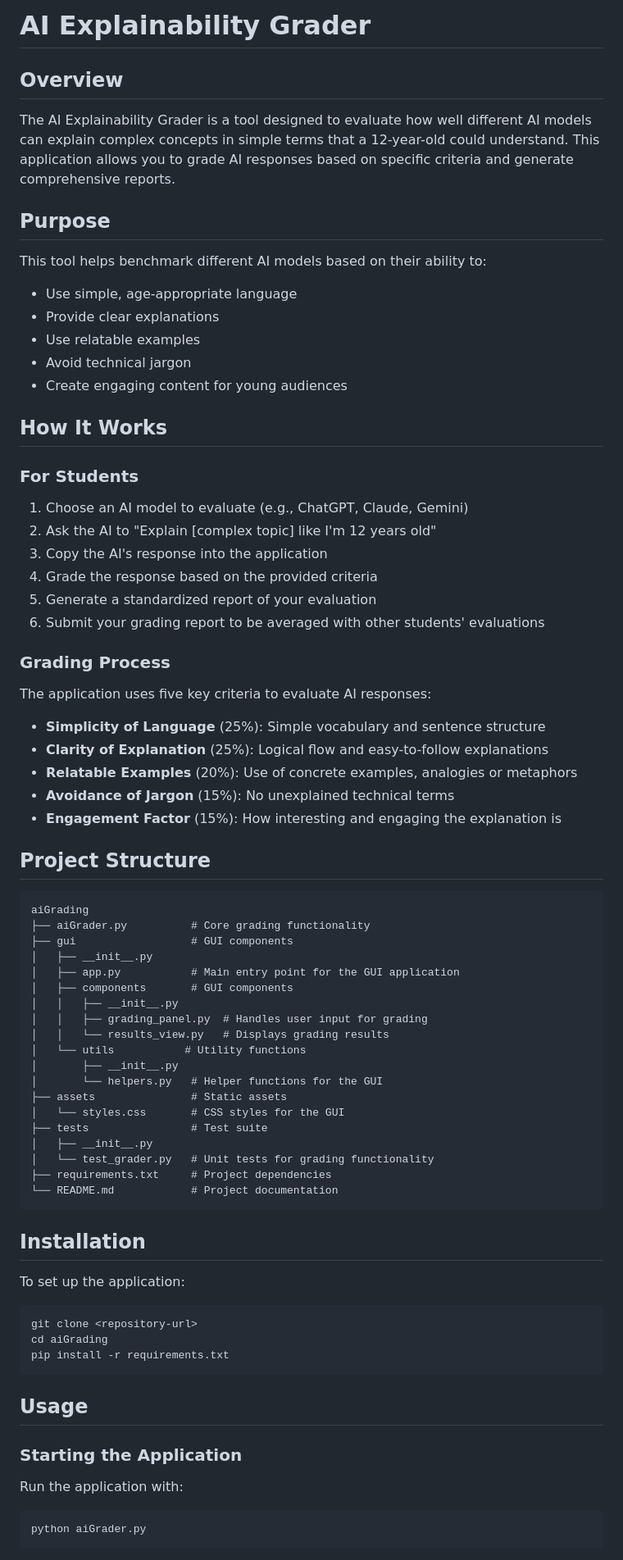
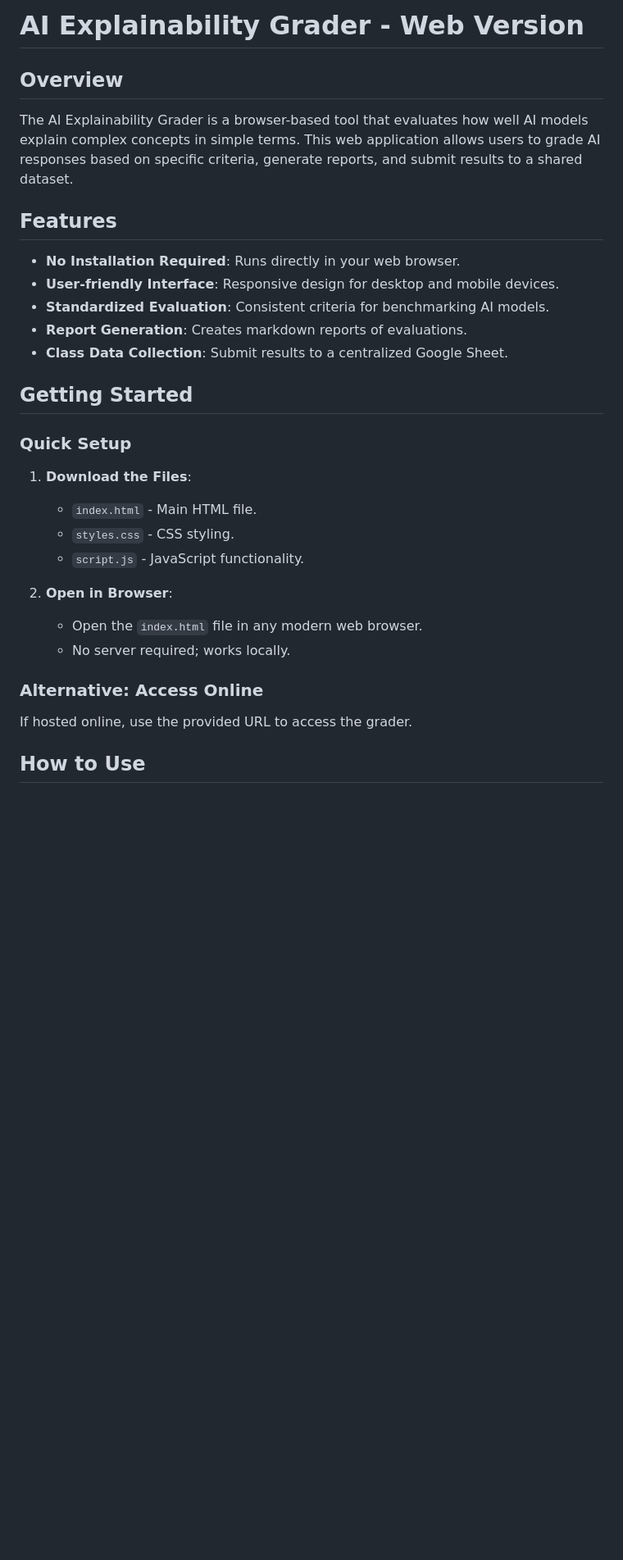
Before and after one commit to viro99/aiGrading, a Markdown page: README.md, the part around one of its changes. Shown at 82% size. Rendered like a GitHub page; blank space fills up the shorter version.

Commit message:
Web version README.md

````diff
--- a/README.md
+++ b/README.md
@@ -1,72 +1,33 @@
-# AI Explainability Grader
+# AI Explainability Grader - Web Version
 
 ## Overview
-The AI Explainability Grader is a tool designed to evaluate how well different AI models can explain complex concepts in simple terms that a 12-year-old could understand. This application allows you to grade AI responses based on specific criteria and generate comprehensive reports.
 
-## Purpose
-This tool helps benchmark different AI models based on their ability to:
-- Use simple, age-appropriate language
-- Provide clear explanations
-- Use relatable examples
-- Avoid technical jargon
-- Create engaging content for young audiences
+The AI Explainability Grader is a browser-based tool that evaluates how well AI models explain complex concepts in simple terms. This web application allows users to grade AI responses based on specific criteria, generate reports, and submit results to a shared dataset.
 
-## How It Works
+## Features
 
-### For Students
-1. Choose an AI model to evaluate (e.g., ChatGPT, Claude, Gemini)
-2. Ask the AI to "Explain [complex topic] like I'm 12 years old"
-3. Copy the AI's response into the application
-4. Grade the response based on the provided criteria
-5. Generate a standardized report of your evaluation
-6. Submit your grading report to be averaged with other students' evaluations
+- **No Installation Required**: Runs directly in your web browser.
+- **User-friendly Interface**: Responsive design for desktop and mobile devices.
+- **Standardized Evaluation**: Consistent criteria for benchmarking AI models.
+- **Report Generation**: Creates markdown reports of evaluations.
+- **Class Data Collection**: Submit results to a centralized Google Sheet.
 
-### Grading Process
-The application uses five key criteria to evaluate AI responses:
-- **Simplicity of Language** (25%): Simple vocabulary and sentence structure
-- **Clarity of Explanation** (25%): Logical flow and easy-to-follow explanations
-- **Relatable Examples** (20%): Use of concrete examples, analogies or metaphors
-- **Avoidance of Jargon** (15%): No unexplained technical terms
-- **Engagement Factor** (15%): How interesting and engaging the explanation is
+## Getting Started
 
-## Project Structure
-```
-aiGrading
-├── aiGrader.py          # Core grading functionality
-├── gui                  # GUI components
-│   ├── __init__.py
-│   ├── app.py           # Main entry point for the GUI application
-│   ├── components       # GUI components
-│   │   ├── __init__.py
-│   │   ├── grading_panel.py  # Handles user input for grading
-│   │   └── results_view.py   # Displays grading results
-│   └── utils           # Utility functions
-│       ├── __init__.py
-│       └── helpers.py   # Helper functions for the GUI
-├── assets               # Static assets
-│   └── styles.css       # CSS styles for the GUI
-├── tests                # Test suite
-│   ├── __init__.py
-│   └── test_grader.py   # Unit tests for grading functionality
-├── requirements.txt     # Project dependencies
-└── README.md            # Project documentation
-```
+### Quick Setup
 
-## Installation
-To set up the application:
+1. **Download the Files**:
+   - `index.html` - Main HTML file.
+   - `styles.css` - CSS styling.
+   - `script.js` - JavaScript functionality.
 
-```bash
-git clone <repository-url>
-cd aiGrading
-pip install -r requirements.txt
-```
+2. **Open in Browser**:
+   - Open the `index.html` file in any modern web browser.
+   - No server required; works locally.
 
-## Usage
+### Alternative: Access Online
 
-### Starting the Application
-Run the application with:
+If hosted online, use the provided URL to access the grader.
 
-```bash
-python aiGrader.py
-```
+## How to Use
 
````
Also changed, not shown: other parts of README.md (+60 -30 lines).
